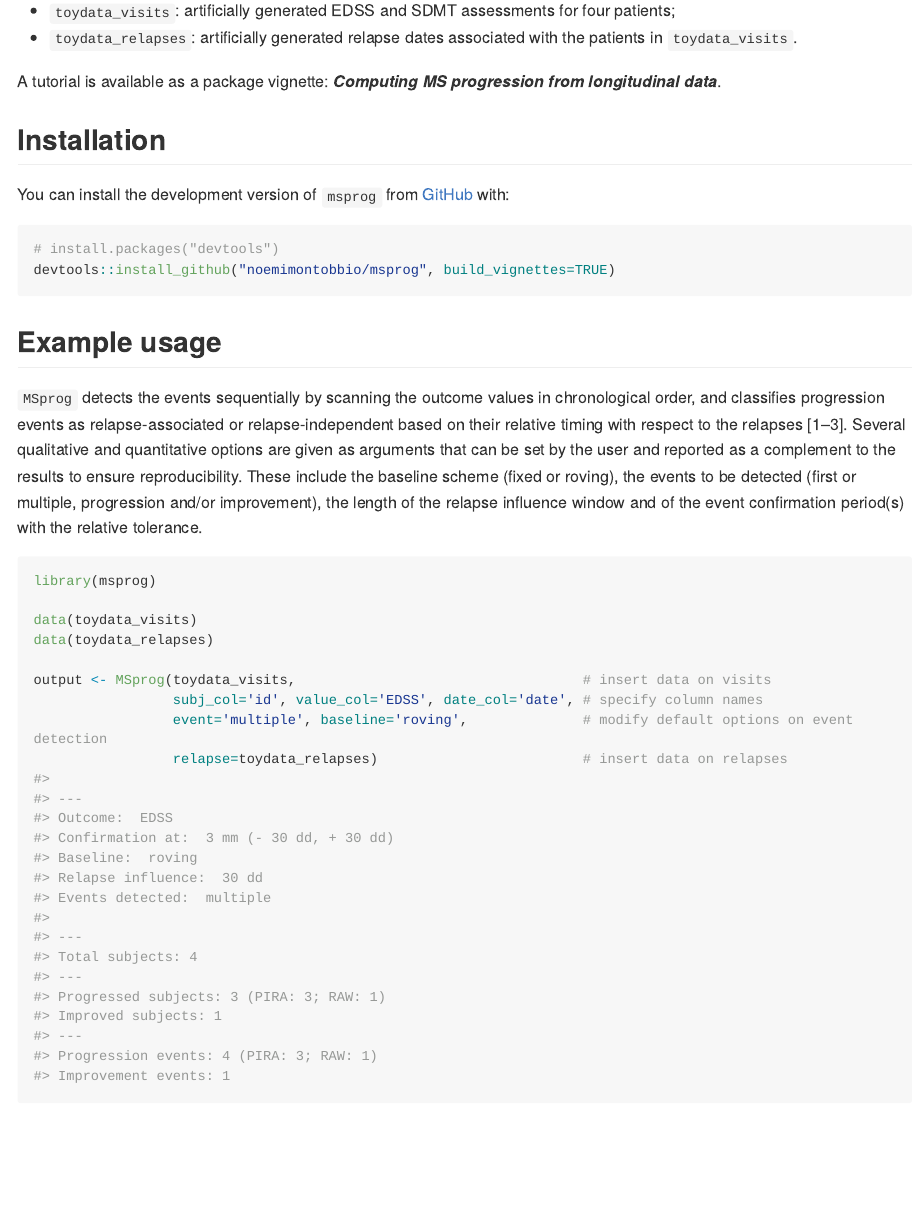
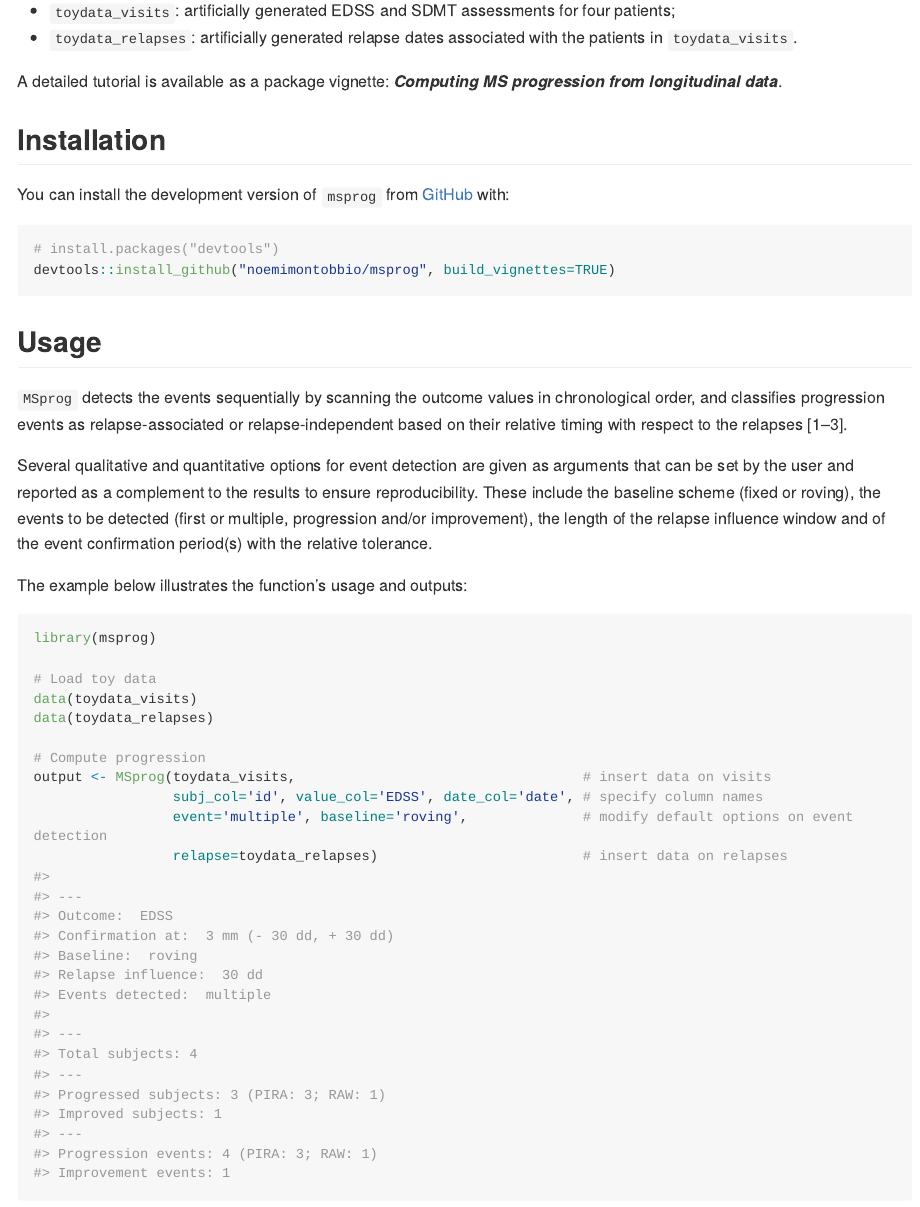
Before and after one commit to noemimontobbio/msprog, an R Markdown document (README.Rmd): the page in a window 1100 px wide, from 330 px down. The pictures show the output file README.md that the author committed with the source, drawn offline in the style of GitHub; long lines of code are wrapped.

````diff
--- a/README.Rmd
+++ b/README.Rmd
@@ -1,7 +1,7 @@
 ---
 output: github_document
-bibliography: MSbiblio.bib
-csl: aaps-pharmscitech.csl
+bibliography: vignettes/MSbiblio.bib
+csl: vignettes/aaps-pharmscitech.csl
 ---
 
 <!-- README.md is generated from README.Rmd. Please edit that file -->
@@ -29,7 +29,7 @@
 * `toydata_visits`: artificially generated EDSS and SDMT assessments for four patients;
 * `toydata_relapses`: artificially generated relapse dates associated with the patients in `toydata_visits`.
 
-A tutorial is available as a package vignette: ***Computing MS progression from longitudinal data***.
+A detailed tutorial is available as a package vignette: ***Computing MS progression from longitudinal data***.
 
 
 ## Installation
@@ -41,24 +41,28 @@
 devtools::install_github("noemimontobbio/msprog", build_vignettes=TRUE)
 ```
 
-## Example usage
+## Usage
 
-`MSprog` detects the events sequentially by scanning the outcome values in chronological order, and classifies progression events as relapse-associated or relapse-independent based on their relative timing with respect to the relapses [@lublin2014; @kappos2018; @silent]. Several qualitative and quantitative options are given as arguments that can be set by the user and reported as a complement to the results to ensure reproducibility. These include the baseline scheme (fixed or roving), the events to be detected (first or multiple, progression and/or improvement), the length of the relapse influence window and of the event confirmation period(s) with the relative tolerance.
+`MSprog` detects the events sequentially by scanning the outcome values in chronological order, and classifies progression events as relapse-associated or relapse-independent based on their relative timing with respect to the relapses [@lublin2014; @kappos2018; @silent].
+
+Several qualitative and quantitative options for event detection are given as arguments that can be set by the user and reported as a complement to the results to ensure reproducibility. These include the baseline scheme (fixed or roving), the events to be detected (first or multiple, progression and/or improvement), the length of the relapse influence window and of the event confirmation period(s) with the relative tolerance.
+
+The example below illustrates the function's usage and outputs:
 
 ```{r}
 library(msprog)
 
+# Load toy data
 data(toydata_visits)
 data(toydata_relapses)
 
+# Compute progression
 output <- MSprog(toydata_visits,                                   # insert data on visits
                  subj_col='id', value_col='EDSS', date_col='date', # specify column names
                  event='multiple', baseline='roving',              # modify default options on event detection
                  relapse=toydata_relapses)                         # insert data on relapses
 ```
-The function prints out a concise report of the results, as well as **the specific set of options used to obtain them**.
-
-Complete results are stored in two `data.frame` objects generated by the function call.
+The function prints out a concise report of the results, as well as **the specific set of options used to obtain them**. Complete results are stored in two `data.frame` objects generated by the function call.
 
 1. A summary table providing the event count for each subject and event type:
 ```{r, indent = "     "}
````
Also changed, not shown: R/MSprog.R (+1 -1 lines), vignettes/vignette0.Rmd (+2 -2 lines), README.md, README_files/figure-gfm/pressure-1.png (deleted), vignettes/MSbiblio.bib (renamed from MSbiblio.bib), vignettes/aaps-pharmscitech.csl (renamed from aaps-pharmscitech.csl), 2 other files.
